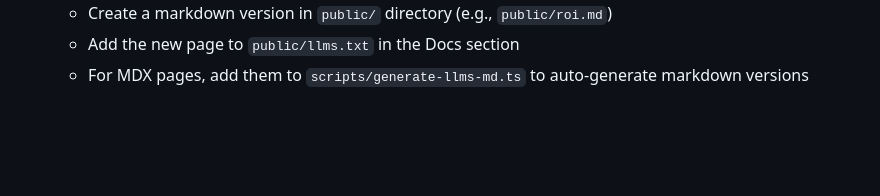
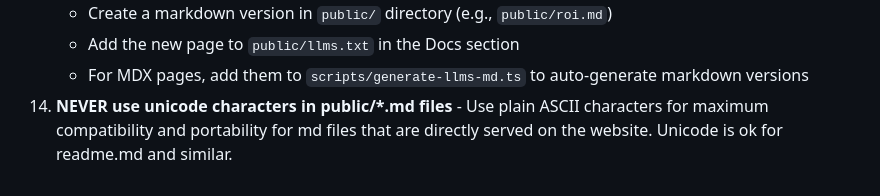
Before and after one commit to MaterialModel/returnsignals-www, a Markdown page: CLAUDE.md, the part around the change. Drawn GitHub-style; blank space fills up the shorter version.

Commit message:
claude rule

```diff
--- a/CLAUDE.md
+++ b/CLAUDE.md
@@ -176,3 +176,4 @@ When working with this codebase:
     - Create a markdown version in `public/` directory (e.g., `public/roi.md`)
     - Add the new page to `public/llms.txt` in the Docs section
     - For MDX pages, add them to `scripts/generate-llms-md.ts` to auto-generate markdown versions
+14. **NEVER use unicode characters in public/*.md files** - Use plain ASCII characters for maximum compatibility and portability for md files that are directly served on the website. Unicode is ok for readme.md and similar.
```
